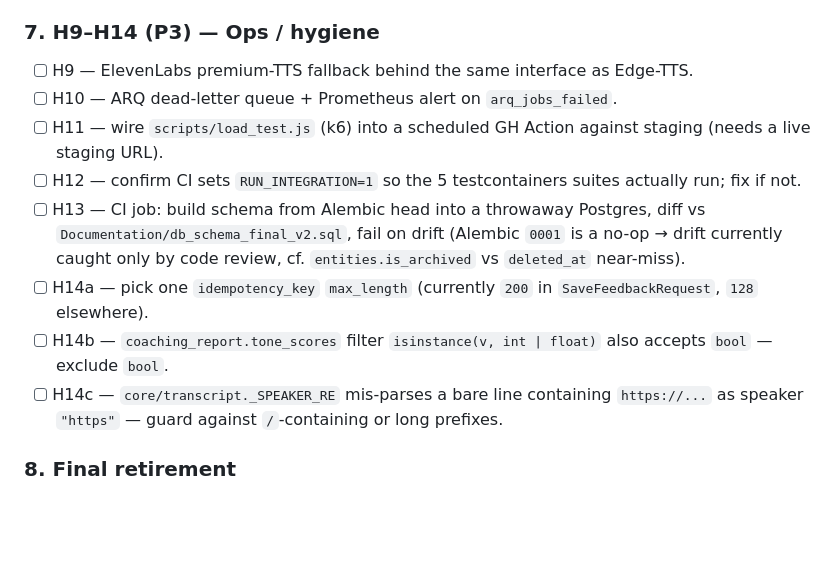
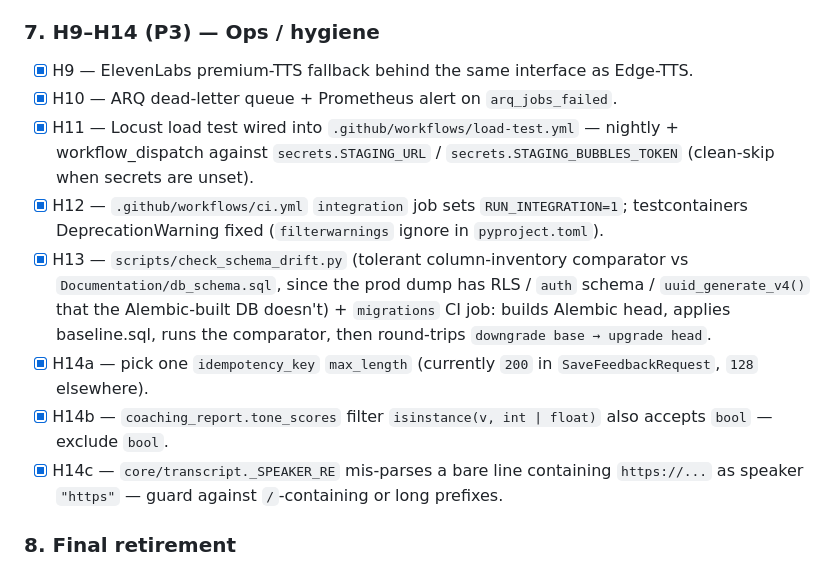
Before and after one commit to Qdevaan/Bubbles-AI, a Markdown page: Documentation/v5-port-todo.md, the part around one of its changes. GitHub-like rendering; blank space fills up the shorter version.

```diff
--- a/Documentation/v5-port-todo.md
+++ b/Documentation/v5-port-todo.md
@@ -53,14 +53,14 @@ Each item gets the usual spec → plan → subagent-driven execution cycle; spec
 
 ### 7. H9–H14 (P3) — Ops / hygiene
 
-- [ ] H9 — ElevenLabs premium-TTS fallback behind the same interface as Edge-TTS.
-- [ ] H10 — ARQ dead-letter queue + Prometheus alert on `arq_jobs_failed`.
-- [ ] H11 — wire `scripts/load_test.js` (k6) into a scheduled GH Action against staging (needs a live staging URL).
-- [ ] H12 — confirm CI sets `RUN_INTEGRATION=1` so the 5 testcontainers suites actually run; fix if not.
-- [ ] H13 — CI job: build schema from Alembic head into a throwaway Postgres, diff vs `Documentation/db_schema_final_v2.sql`, fail on drift (Alembic `0001` is a no-op → drift currently caught only by code review, cf. `entities.is_archived` vs `deleted_at` near-miss).
-- [ ] H14a — pick one `idempotency_key` `max_length` (currently `200` in `SaveFeedbackRequest`, `128` elsewhere).
-- [ ] H14b — `coaching_report.tone_scores` filter `isinstance(v, int | float)` also accepts `bool` — exclude `bool`.
-- [ ] H14c — `core/transcript._SPEAKER_RE` mis-parses a bare line containing `https://...` as speaker `"https"` — guard against `/`-containing or long prefixes.
+- [x] H9 — ElevenLabs premium-TTS fallback behind the same interface as Edge-TTS.
+- [x] H10 — ARQ dead-letter queue + Prometheus alert on `arq_jobs_failed`.
+- [x] H11 — Locust load test wired into `.github/workflows/load-test.yml` — nightly + workflow_dispatch against `secrets.STAGING_URL` / `secrets.STAGING_BUBBLES_TOKEN` (clean-skip when secrets are unset).
+- [x] H12 — `.github/workflows/ci.yml` `integration` job sets `RUN_INTEGRATION=1`; testcontainers DeprecationWarning fixed (`filterwarnings` ignore in `pyproject.toml`).
+- [x] H13 — `scripts/check_schema_drift.py` (tolerant column-inventory comparator vs `Documentation/db_schema.sql`, since the prod dump has RLS / `auth` schema / `uuid_generate_v4()` that the Alembic-built DB doesn't) + `migrations` CI job: builds Alembic head, applies baseline.sql, runs the comparator, then round-trips `downgrade base → upgrade head`.
+- [x] H14a — pick one `idempotency_key` `max_length` (currently `200` in `SaveFeedbackRequest`, `128` elsewhere).
+- [x] H14b — `coaching_report.tone_scores` filter `isinstance(v, int | float)` also accepts `bool` — exclude `bool`.
+- [x] H14c — `core/transcript._SPEAKER_RE` mis-parses a bare line containing `https://...` as speaker `"https"` — guard against `/`-containing or long prefixes.
 
 ### 8. Final retirement
 
```
Also changed, not shown: other parts of Documentation/v5-port-todo.md (+21 -21 lines).
